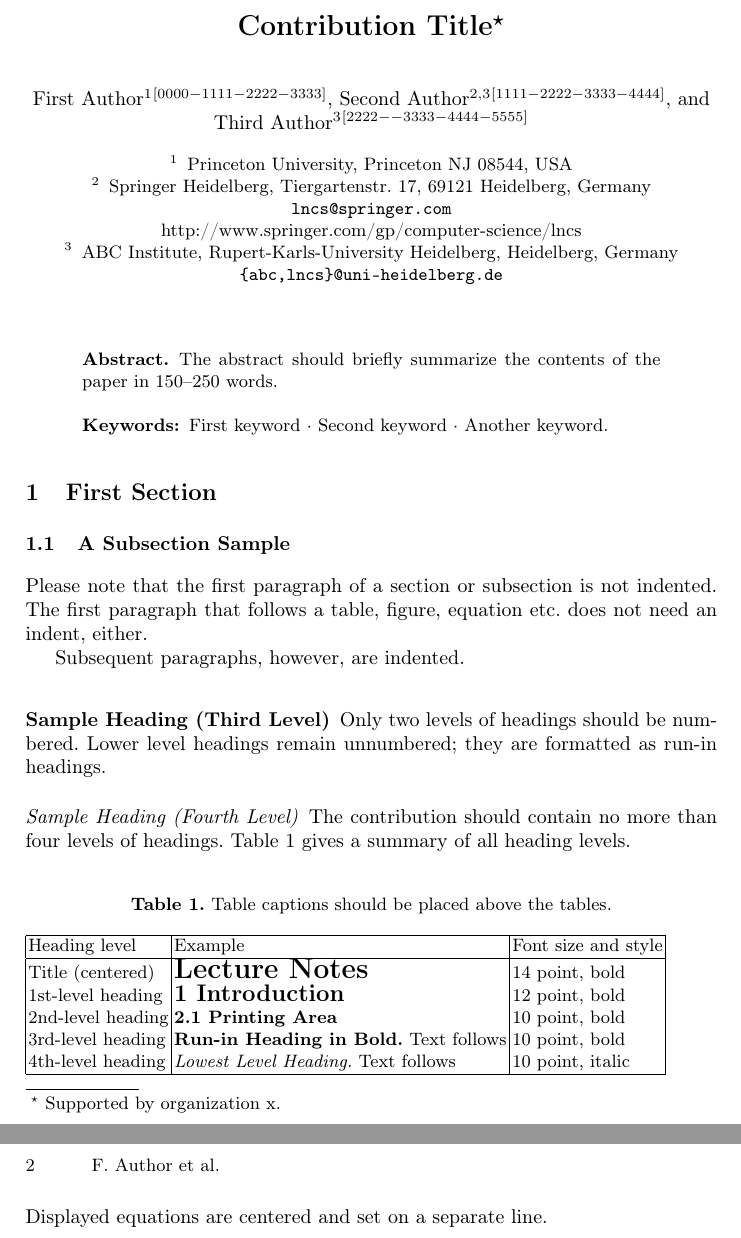
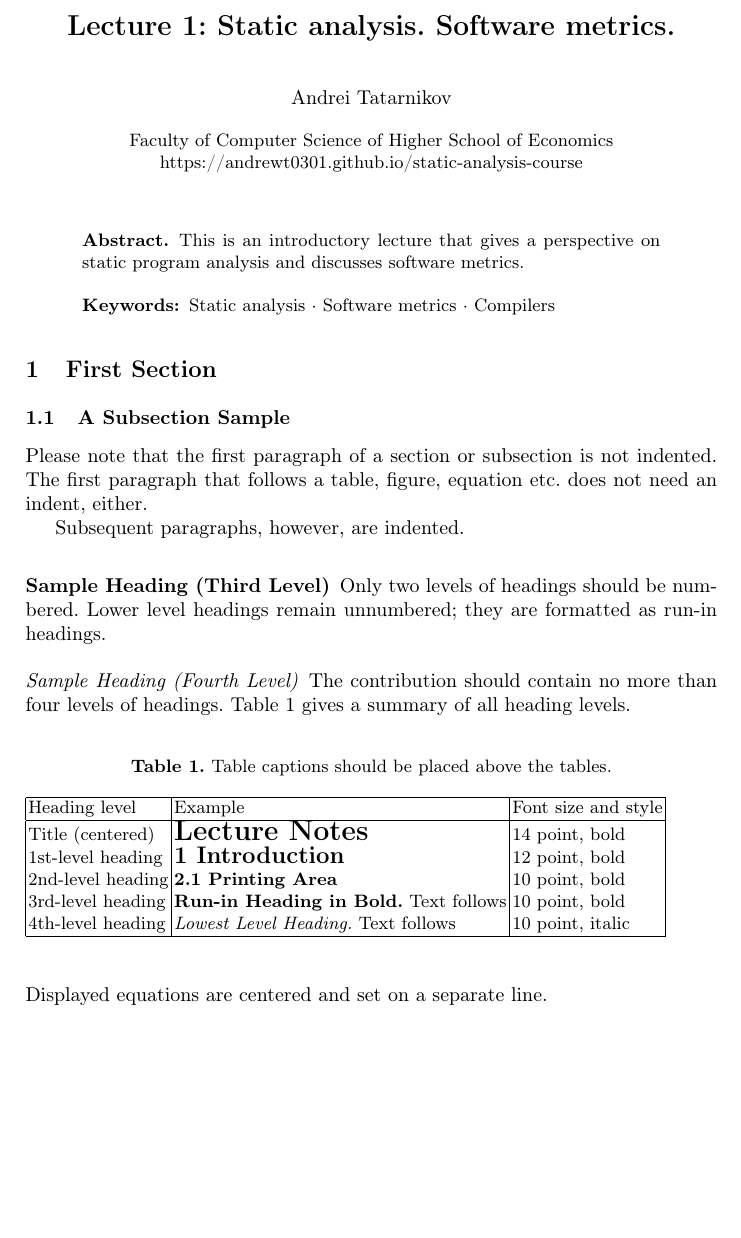
Before and after one commit to andrewt0301/static-analysis-course, a LaTeX paper (docs/lectures/01/notes_01.tex): two parts of pages 1 and 2 of 2 before the commit and part of page 1 of 2 after it, the two joined at a grey line, cut at the place of the change, the shorter picture padded with empty space. Compiled offline with pdfLaTeX.

Commit message:
Lecture 1 in progress
Signed-off-by: andrewt0301 <andrewt0301@gmail.com>

```diff
--- a/docs/lectures/01/notes_01.tex
+++ b/docs/lectures/01/notes_01.tex
@@ -20,34 +20,29 @@
 %
 \begin{document}
 %
-\title{Contribution Title\thanks{Supported by organization x.}}
+\title{Lecture 1: Static analysis. Software metrics.}
 %
 %\titlerunning{Abbreviated paper title}
 % If the paper title is too long for the running head, you can set
 % an abbreviated paper title here
 %
-\author{First Author\inst{1}\orcidID{0000-1111-2222-3333} \and
-Second Author\inst{2,3}\orcidID{1111-2222-3333-4444} \and
-Third Author\inst{3}\orcidID{2222--3333-4444-5555}}
+\author{Andrei Tatarnikov}
 %
-\authorrunning{F. Author et al.}
 % First names are abbreviated in the running head.
 % If there are more than two authors, 'et al.' is used.
 %
-\institute{Princeton University, Princeton NJ 08544, USA \and
-Springer Heidelberg, Tiergartenstr. 17, 69121 Heidelberg, Germany
-\email{lncs@springer.com}\\
-\url{http://www.springer.com/gp/computer-science/lncs} \and
-ABC Institute, Rupert-Karls-University Heidelberg, Heidelberg, Germany\\
-\email{\{abc,lncs\}@uni-heidelberg.de}}
+\institute{
+Faculty of Computer Science of Higher School of Economics
+\url{https://andrewt0301.github.io/static-analysis-course}
+}
 %
 \maketitle              % typeset the header of the contribution
 %
 \begin{abstract}
-The abstract should briefly summarize the contents of the paper in
-150--250 words.
+This is an introductory lecture that gives a perspective on static program analysis
+and discusses software metrics.
 
-\keywords{First keyword  \and Second keyword \and Another keyword.}
+\keywords{Static analysis \and Software metrics \and Compilers}
 \end{abstract}
 %
 %
```
Also changed, not shown: docs/lectures/01/notes_01.pdf, 1 other file.
